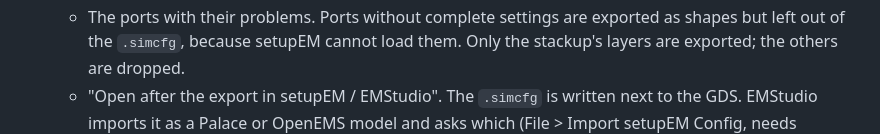
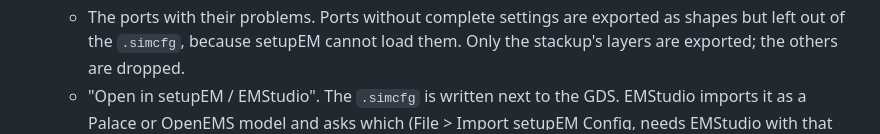
Before and after one commit to VolkerMuehlhaus/klayout_em_export, a Markdown page: README.md, the part around the change. Rendered like a GitHub page.

```diff
--- a/README.md
+++ b/README.md
@@ -136,7 +136,7 @@ The same steps are in the **EM** menu in the menu bar, top to bottom in workflow
    - Stackup (Change...), output GDS (Browse...; default `<layout>_em.gds`, then the last output of this layout).
    - The ports with their problems. Ports without complete settings are exported as shapes but left out of the
      `.simcfg`, because setupEM cannot load them. Only the stackup's layers are exported; the others are dropped.
-   - "Open after the export in setupEM / EMStudio". The `.simcfg` is written next to the GDS. EMStudio imports it
+   - "Open in setupEM / EMStudio". The `.simcfg` is written next to the GDS. EMStudio imports it
      as a Palace or OpenEMS model and asks which (File > Import setupEM Config, needs EMStudio with that import,
      IHP-GmbH/EMStudio PR #53). For OpenEMS: use an OpenEMS stackup (gds2openEMS, never a gds2palace one), and
      don't replace devices: device replacement (ports to `REF_FOR_TRANSISTOR`) is for Palace only. Neither the
```
Also changed, not shown: doc/userguide/klayout_em_export_userguide.md (+6 -5 lines), doc/userguide/klayout_em_export_userguide_linux.md (+6 -5 lines), doc/userguide/images_linux/11_export_dialog.png, 2 other files.
